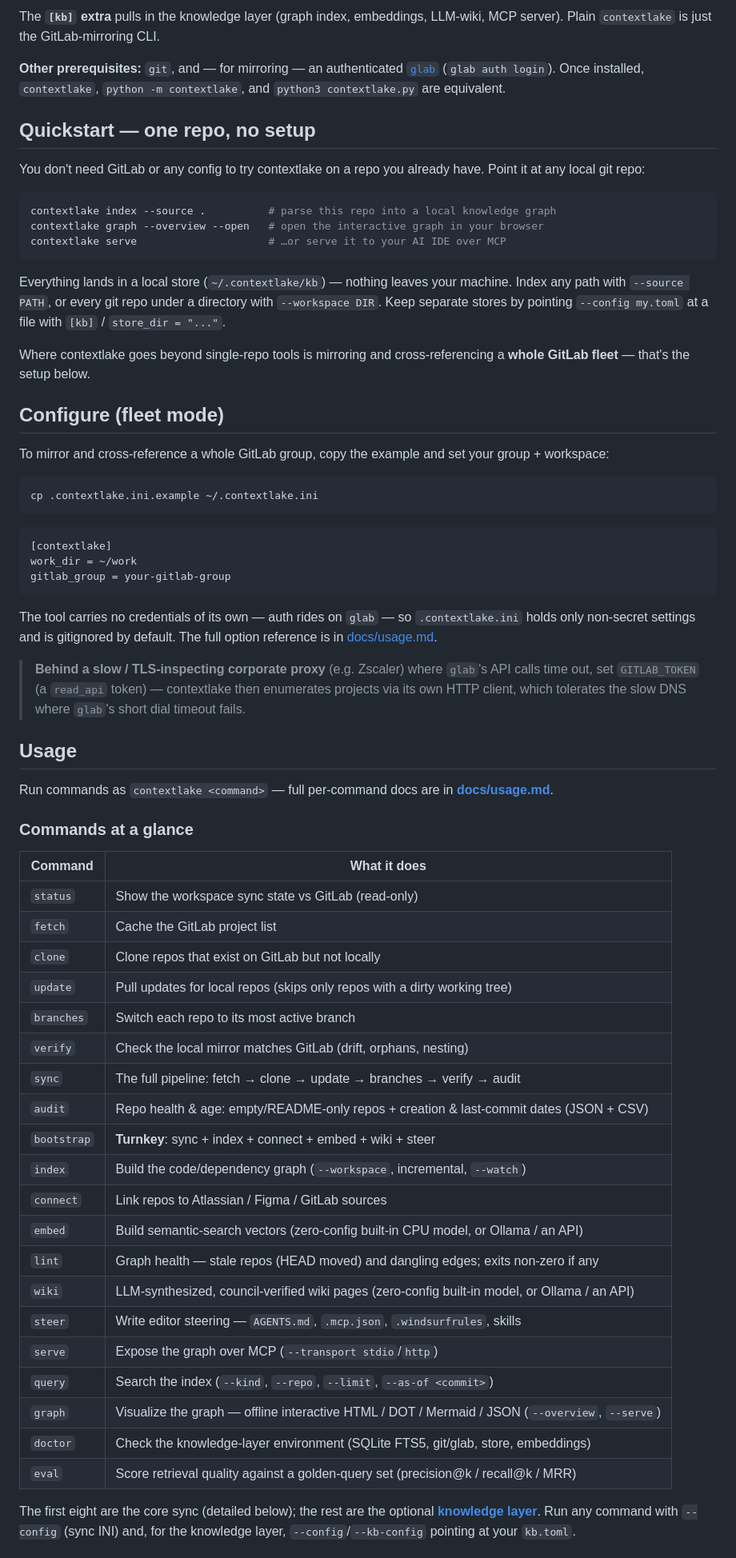
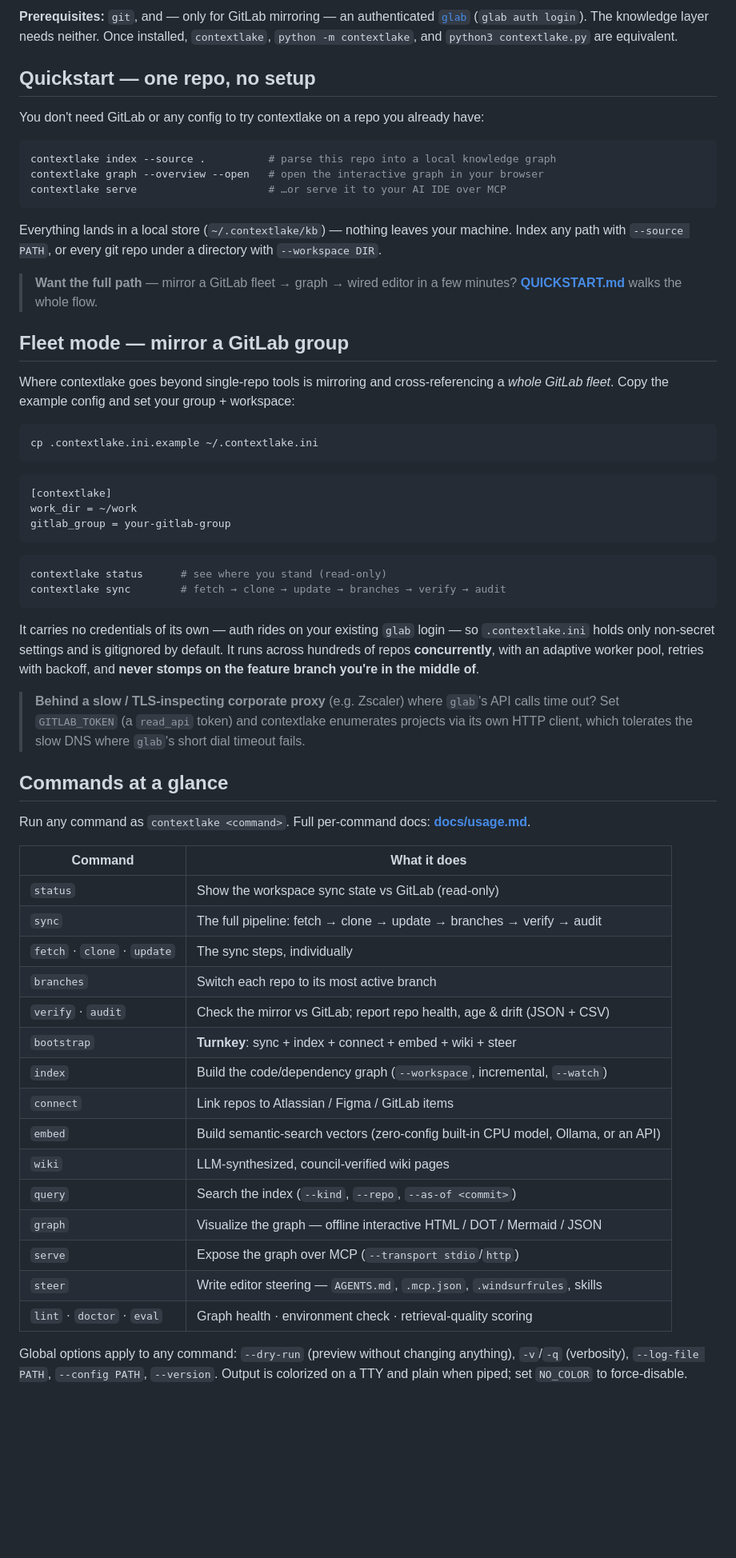
Before and after one commit to sayak-sarkar/contextlake, a Markdown page: README.md, the part around one of its changes. Shown at 80% size. Drawn GitHub-style; blank space fills up the shorter version.

````diff
--- a/README.md
+++ b/README.md
@@ -88,15 +83,12 @@ pipx install "contextlake[kb]"
 
-The **`[kb]` extra** pulls in the knowledge layer (graph index, embeddings,
-LLM-wiki, MCP server). Plain `contextlake` is just the GitLab-mirroring CLI.
-
-**Other prerequisites:** `git`, and — for mirroring — an authenticated
-[`glab`](https://gitlab.com/gitlab-org/cli) (`glab auth login`). Once installed,
-`contextlake`, `python -m contextlake`, and `python3 contextlake.py` are equivalent.
+**Prerequisites:** `git`, and — only for GitLab mirroring — an authenticated
+[`glab`](https://gitlab.com/gitlab-org/cli) (`glab auth login`). The knowledge layer needs
+neither. Once installed, `contextlake`, `python -m contextlake`, and `python3 contextlake.py`
+are equivalent.
 
 ## Quickstart — one repo, no setup
 
-You don't need GitLab or any config to try contextlake on a repo you already have.
-Point it at any local git repo:
+You don't need GitLab or any config to try contextlake on a repo you already have:
 
 ```bash
 contextlake index --source .          # parse this repo into a local knowledge graph
@@ -104,18 +96,16 @@ contextlake graph --overview --open   # open the interactive graph in your brows
 contextlake serve                     # …or serve it to your AI IDE over MCP
 ```
 
-Everything lands in a local store (`~/.contextlake/kb`) — nothing leaves your machine.
-Index any path with `--source PATH`, or every git repo under a directory with
-`--workspace DIR`. Keep separate stores by pointing `--config my.toml` at a file with
-`[kb]` / `store_dir = "..."`.
+Everything lands in a local store (`~/.contextlake/kb`) — nothing leaves your machine. Index
+any path with `--source PATH`, or every git repo under a directory with `--workspace DIR`.
 
-Where contextlake goes beyond single-repo tools is mirroring and cross-referencing a
-**whole GitLab fleet** — that's the setup below.
+> **Want the full path** — mirror a GitLab fleet → graph → wired editor in a few minutes?
+> [**QUICKSTART.md**](QUICKSTART.md) walks the whole flow.
 
-## Configure (fleet mode)
+## Fleet mode — mirror a GitLab group
 
-To mirror and cross-reference a whole GitLab group, copy the example and set your
-group + workspace:
+Where contextlake goes beyond single-repo tools is mirroring and cross-referencing a *whole
+GitLab fleet*. Copy the example config and set your group + workspace:
 
 ```bash
 cp .contextlake.ini.example ~/.contextlake.ini
@@ -126,46 +116,43 @@ work_dir = ~/work
 gitlab_group = your-gitlab-group
 ```
 
-The tool carries no credentials of its own — auth rides on `glab` — so
-`.contextlake.ini` holds only non-secret settings and is gitignored by default. The
-full option reference is in [docs/usage.md](docs/usage.md).
+```bash
+contextlake status      # see where you stand (read-only)
+contextlake sync        # fetch → clone → update → branches → verify → audit
+```
 
-> **Behind a slow / TLS-inspecting corporate proxy** (e.g. Zscaler) where `glab`'s API
-> calls time out, set `GITLAB_TOKEN` (a `read_api` token) — contextlake then enumerates
-> projects via its own HTTP client, which tolerates the slow DNS where `glab`'s short
-> dial timeout fails.
+It carries no credentials of its own — auth rides on your existing `glab` login — so
+`.contextlake.ini` holds only non-secret settings and is gitignored by default. It runs
+across hundreds of repos **concurrently**, with an adaptive worker pool, retries with
+backoff, and **never stomps on the feature branch you're in the middle of**.
 
-## Usage
+> **Behind a slow / TLS-inspecting corporate proxy** (e.g. Zscaler) where `glab`'s API calls
+> time out? Set `GITLAB_TOKEN` (a `read_api` token) and contextlake enumerates projects via
+> its own HTTP client, which tolerates the slow DNS where `glab`'s short dial timeout fails.
 
-Run commands as `contextlake <command>` — full per-command docs are in
-**[docs/usage.md](docs/usage.md)**.
+## Commands at a glance
 
-### Commands at a glance
+Run any command as `contextlake <command>`. Full per-command docs: **[docs/usage.md](docs/usage.md)**.
 
 | Command | What it does |
 | --- | --- |
 | `status` | Show the workspace sync state vs GitLab (read-only) |
-| `fetch` | Cache the GitLab project list |
-| `clone` | Clone repos that exist on GitLab but not locally |
-| `update` | Pull updates for local repos (skips only repos with a dirty working tree) |
+| `sync` | The full pipeline: fetch → clone → update → branches → verify → audit |
+| `fetch` · `clone` · `update` | The sync steps, individually |
 | `branches` | Switch each repo to its most active branch |
-| `verify` | Check the local mirror matches GitLab (drift, orphans, nesting) |
-| `sync` | The full pipeline: fetch → clone → update → branches → verify → audit |
-| `audit` | Repo health & age: empty/README-only repos + creation & last-commit dates (JSON + CSV) |
+| `verify` · `audit` | Check the mirror vs GitLab; report repo health, age & drift (JSON + CSV) |
 | `bootstrap` | **Turnkey**: sync + index + connect + embed + wiki + steer |
 | `index` | Build the code/dependency graph (`--workspace`, incremental, `--watch`) |
-| `connect` | Link repos to Atlassian / Figma / GitLab sources |
-| `embed` | Build semantic-search vectors (zero-config built-in CPU model, or Ollama / an API) |
-| `lint` | Graph health — stale repos (HEAD moved) and dangling edges; exits non-zero if any |
-| `wiki` | LLM-synthesized, council-verified wiki pages (zero-config built-in model, or Ollama / an API) |
+| `connect` | Link repos to Atlassian / Figma / GitLab items |
+| `embed` | Build semantic-search vectors (zero-config built-in CPU model, Ollama, or an API) |
+| `wiki` | LLM-synthesized, council-verified wiki pages |
+| `query` | Search the index (`--kind`, `--repo`, `--as-of <commit>`) |
+| `graph` | Visualize the graph — offline interactive HTML / DOT / Mermaid / JSON |
+| `serve` | Expose the graph over MCP (`--transport stdio`/`http`) |
 | `steer` | Write editor steering — `AGENTS.md`, `.mcp.json`, `.windsurfrules`, skills |
-| `serve` | Expose the graph over MCP (`--transport stdio`/`http`) |
-| `query` | Search the index (`--kind`, `--repo`, `--limit`, `--as-of <commit>`) |
-| `graph` | Visualize the graph — offline interactive HTML / DOT / Mermaid / JSON (`--overview`, `--serve`) |
-| `doctor` | Check the knowledge-layer environment (SQLite FTS5, git/glab, store, embeddings) |
-| `eval` | Score retrieval quality against a golden-query set (precision@k / recall@k / MRR) |
+| `lint` · `doctor` · `eval` | Graph health · environment check · retrieval-quality scoring |
 
-The first eight are the core sync (detailed below); the rest are the optional
-**[knowledge layer](#knowledge-layer)**. Run any command with `--config` (sync INI)
-and, for the knowledge layer, `--config`/`--kb-config` pointing at your `kb.toml`.
+Global options apply to any command: `--dry-run` (preview without changing anything),
+`-v`/`-q` (verbosity), `--log-file PATH`, `--config PATH`, `--version`. Output is colorized on
+a TTY and plain when piped; set `NO_COLOR` to force-disable.
 
````
Also changed, not shown: other parts of README.md (+66 -106 lines), CHANGELOG.md (+8 -0 lines), docs/img/graph.jpg (added), docs/img/pebble-hero.png (added), docs/img/pebble-mark.png (added).
